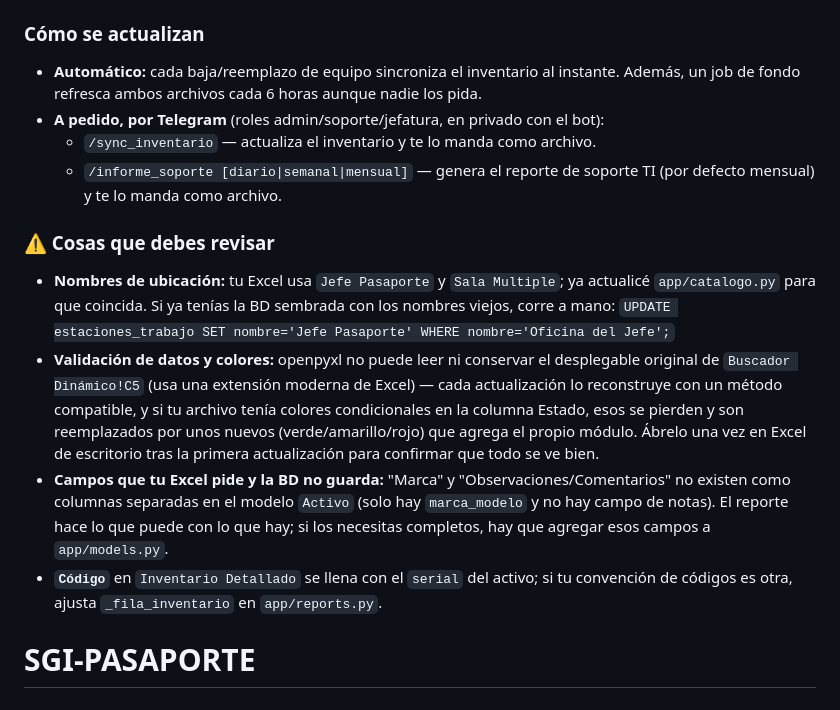
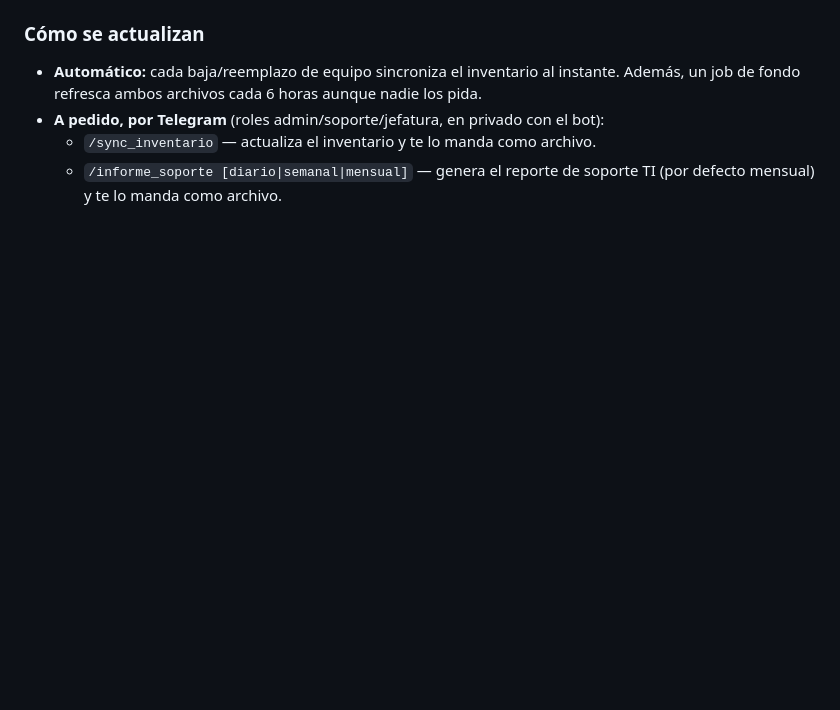
Before and after one commit to Aisak921/SGI-PASAPORTE, a Markdown page: README.md, the part around the change. GitHub-like rendering; blank space fills up the shorter version.

Commit message:
Añadir README.md desde el repositorio remoto

```diff
--- a/README.md
+++ b/README.md
@@ -69,11 +69,3 @@ Hay **dos libros independientes**, cada uno sincronizado por su cuenta a una car
 - **A pedido, por Telegram** (roles admin/soporte/jefatura, en privado con el bot):
   - `/sync_inventario` — actualiza el inventario y te lo manda como archivo.
   - `/informe_soporte [diario|semanal|mensual]` — genera el reporte de soporte TI (por defecto mensual) y te lo manda como archivo.
-
-### ⚠️ Cosas que debes revisar
-- **Nombres de ubicación:** tu Excel usa `Jefe Pasaporte` y `Sala Multiple`; ya actualicé `app/catalogo.py` para que coincida. Si ya tenías la BD sembrada con los nombres viejos, corre a mano:
-  `UPDATE estaciones_trabajo SET nombre='Jefe Pasaporte' WHERE nombre='Oficina del Jefe';`
-- **Validación de datos y colores:** openpyxl no puede leer ni conservar el desplegable original de `Buscador Dinámico!C5` (usa una extensión moderna de Excel) — cada actualización lo reconstruye con un método compatible, y si tu archivo tenía colores condicionales en la columna Estado, esos se pierden y son reemplazados por unos nuevos (verde/amarillo/rojo) que agrega el propio módulo. Ábrelo una vez en Excel de escritorio tras la primera actualización para confirmar que todo se ve bien.
-- **Campos que tu Excel pide y la BD no guarda:** "Marca" y "Observaciones/Comentarios" no existen como columnas separadas en el modelo `Activo` (solo hay `marca_modelo` y no hay campo de notas). El reporte hace lo que puede con lo que hay; si los necesitas completos, hay que agregar esos campos a `app/models.py`.
-- **`Código`** en `Inventario Detallado` se llena con el `serial` del activo; si tu convención de códigos es otra, ajusta `_fila_inventario` en `app/reports.py`.
-# SGI-PASAPORTE
```
